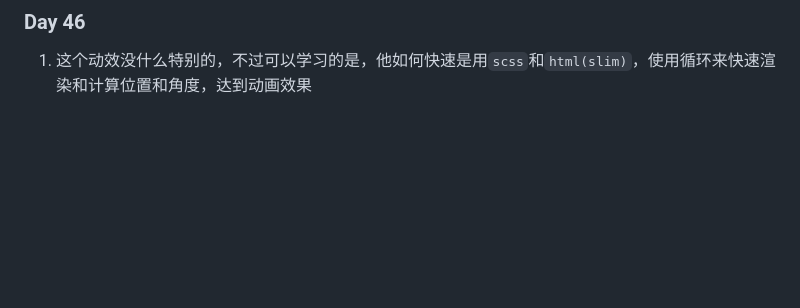
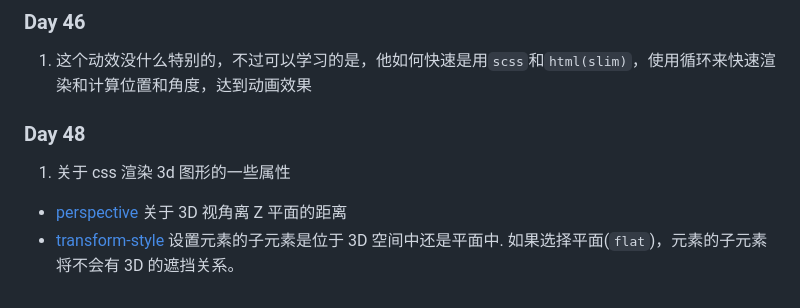
Before and after one commit to ManiacHanz/Learning-Notes, a Markdown page: css/100dayscss.md, the part around the change. Drawn GitHub-style; blank space fills up the shorter version.

Commit message:
feat: 100dayscss

```diff
--- a/css/100dayscss.md
+++ b/css/100dayscss.md
@@ -475,3 +475,11 @@ svg 如何实现渐变 [参考](http://www.htmleaf.com/ziliaoku/qianduanjiaochen
 ### Day 46
 
 1. 这个动效没什么特别的，不过可以学习的是，他如何快速是用`scss`和`html(slim)`，使用循环来快速渲染和计算位置和角度，达到动画效果
+
+### Day 48
+
+1. 关于 css 渲染 3d 图形的一些属性
+
+- [perspective](https://developer.mozilla.org/zh-CN/docs/Web/CSS/perspective) 关于 3D 视角离 Z 平面的距离
+- [transform-style](https://developer.mozilla.org/zh-CN/docs/Web/CSS/transform-style) 设置元素的子元素是位于 3D 空间中还是平面中.
+  如果选择平面(`flat`)，元素的子元素将不会有 3D 的遮挡关系。
```
